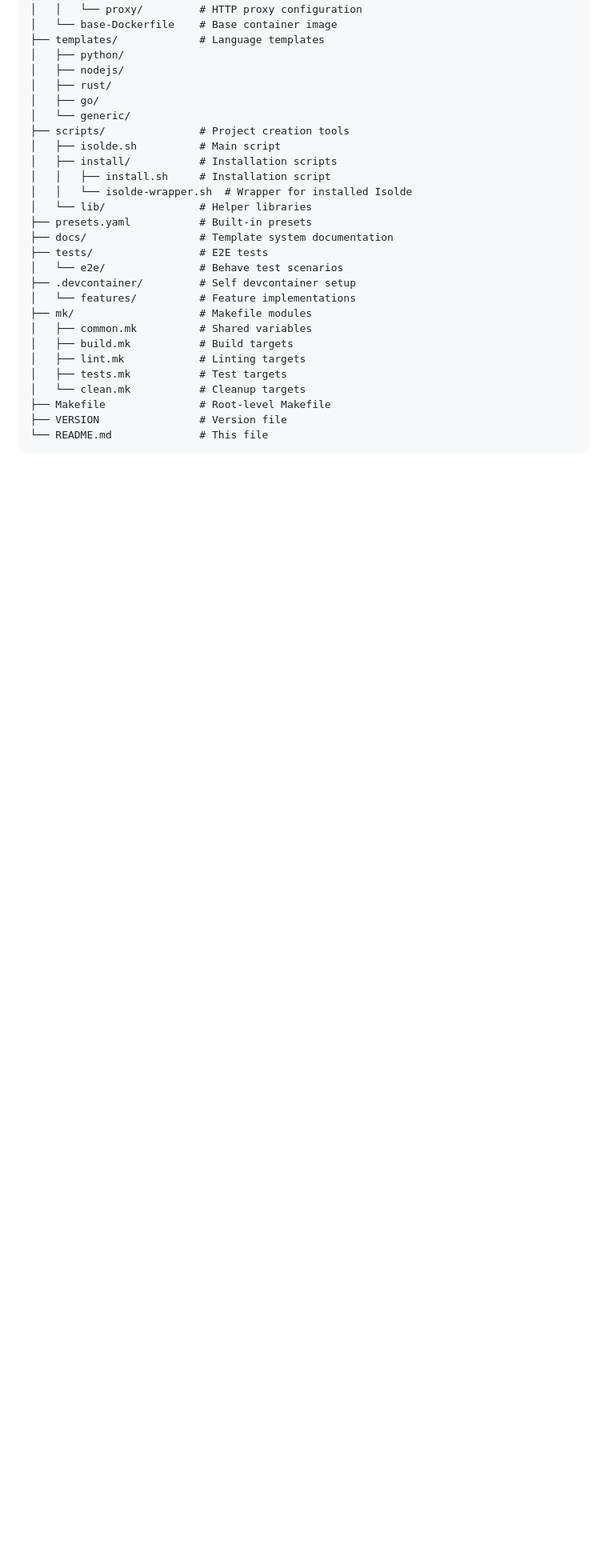
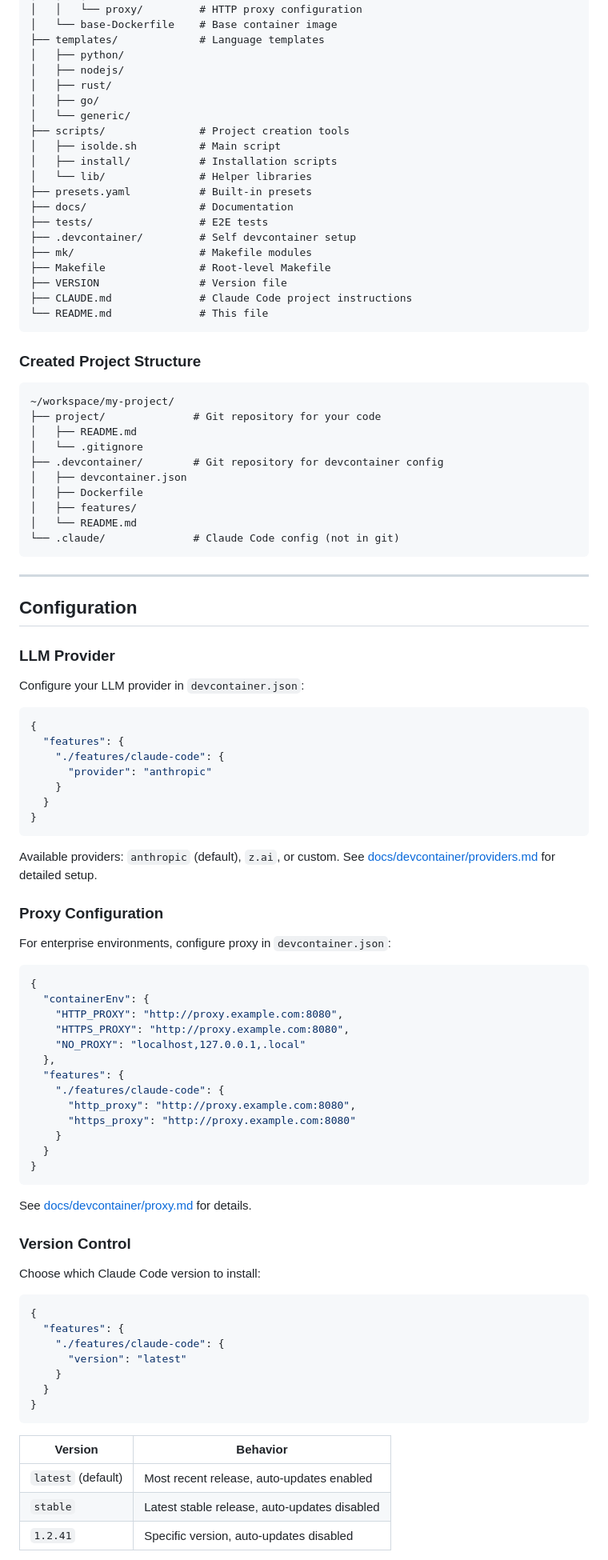
Before and after one commit to jubbon/isolde, a Markdown page: README.md, the part around one of its changes. Shown at 80% size. Drawn GitHub-style; blank space fills up the shorter version.

````diff
--- a/README.md
+++ b/README.md
@@ -200,22 +147,92 @@ isolde/
 ├── scripts/               # Project creation tools
 │   ├── isolde.sh          # Main script
 │   ├── install/           # Installation scripts
-│   │   ├── install.sh     # Installation script
-│   │   └── isolde-wrapper.sh  # Wrapper for installed Isolde
 │   └── lib/               # Helper libraries
 ├── presets.yaml           # Built-in presets
-├── docs/                  # Template system documentation
+├── docs/                  # Documentation
 ├── tests/                 # E2E tests
-│   └── e2e/               # Behave test scenarios
 ├── .devcontainer/         # Self devcontainer setup
-│   └── features/          # Feature implementations
 ├── mk/                    # Makefile modules
-│   ├── common.mk          # Shared variables
-│   ├── build.mk           # Build targets
-│   ├── lint.mk            # Linting targets
-│   ├── tests.mk           # Test targets
-│   └── clean.mk           # Cleanup targets
 ├── Makefile               # Root-level Makefile
 ├── VERSION                # Version file
+├── CLAUDE.md              # Claude Code project instructions
 └── README.md              # This file
 ```
+
+### Created Project Structure
+
+```
+~/workspace/my-project/
+├── project/              # Git repository for your code
+│   ├── README.md
+│   └── .gitignore
+├── .devcontainer/        # Git repository for devcontainer config
+│   ├── devcontainer.json
+│   ├── Dockerfile
+│   ├── features/
+│   └── README.md
+└── .claude/              # Claude Code config (not in git)
+```
+
+---
+
+## Configuration
+
+### LLM Provider
+
+Configure your LLM provider in `devcontainer.json`:
+
+```json
+{
+  "features": {
+    "./features/claude-code": {
+      "provider": "anthropic"
+    }
+  }
+}
+```
+
+Available providers: `anthropic` (default), `z.ai`, or custom. See [docs/devcontainer/providers.md](docs/devcontainer/providers.md) for detailed setup.
+
+### Proxy Configuration
+
+For enterprise environments, configure proxy in `devcontainer.json`:
+
+```json
+{
+  "containerEnv": {
+    "HTTP_PROXY": "http://proxy.example.com:8080",
+    "HTTPS_PROXY": "http://proxy.example.com:8080",
+    "NO_PROXY": "localhost,127.0.0.1,.local"
+  },
+  "features": {
+    "./features/claude-code": {
+      "http_proxy": "http://proxy.example.com:8080",
+      "https_proxy": "http://proxy.example.com:8080"
+    }
+  }
+}
+```
+
+See [docs/devcontainer/proxy.md](docs/devcontainer/proxy.md) for details.
+
+### Version Control
+
+Choose which Claude Code version to install:
+
+```json
+{
+  "features": {
+    "./features/claude-code": {
+      "version": "latest"
+    }
+  }
+}
+```
+
+| Version | Behavior |
+|---------|-----------|
+| `latest` (default) | Most recent release, auto-updates enabled |
+| `stable` | Latest stable release, auto-updates disabled |
+| `1.2.41` | Specific version, auto-updates disabled |
+
````
Also changed, not shown: other parts of README.md (+126 -110 lines), .devcontainer/README.md (deleted, +0 -159 lines).
